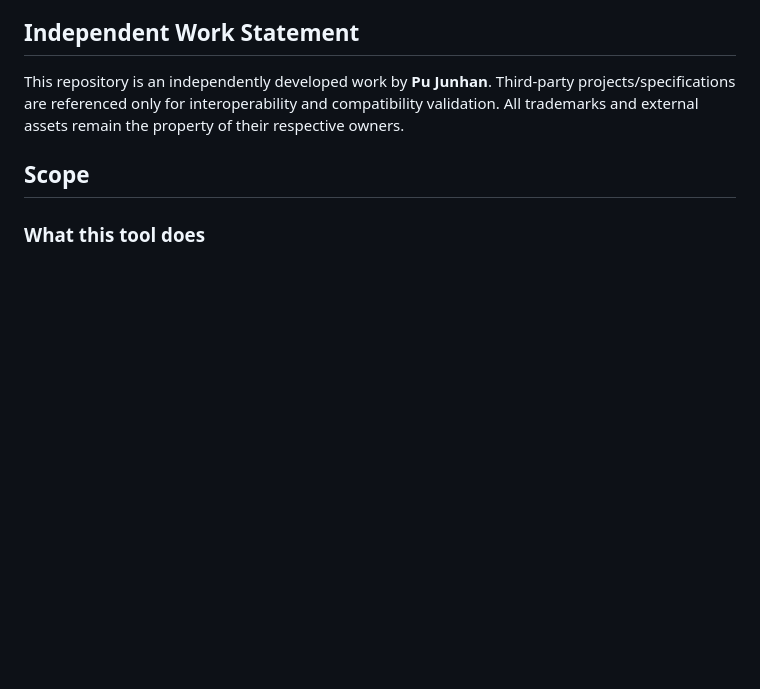
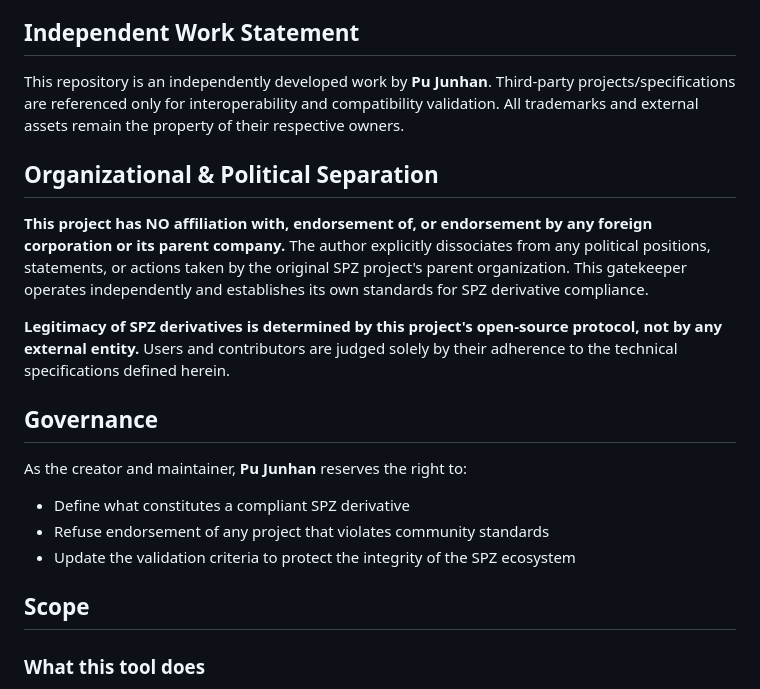
Before and after one commit to spz-ecosystem/spz_gatekeeper, a Markdown page: README.md, the part around the change. Drawn GitHub-style; blank space fills up the shorter version.

Commit message:
docs: add organizational separation and governance statements

```diff
--- a/README.md
+++ b/README.md
@@ -10,6 +10,17 @@
 
 ## Independent Work Statement
 This repository is an independently developed work by **Pu Junhan**. Third-party projects/specifications are referenced only for interoperability and compatibility validation. All trademarks and external assets remain the property of their respective owners.
+
+## Organizational & Political Separation
+**This project has NO affiliation with, endorsement of, or endorsement by any foreign corporation or its parent company.** The author explicitly dissociates from any political positions, statements, or actions taken by the original SPZ project's parent organization. This gatekeeper operates independently and establishes its own standards for SPZ derivative compliance.
+
+**Legitimacy of SPZ derivatives is determined by this project's open-source protocol, not by any external entity.** Users and contributors are judged solely by their adherence to the technical specifications defined herein.
+
+## Governance
+As the creator and maintainer, **Pu Junhan** reserves the right to:
+- Define what constitutes a compliant SPZ derivative
+- Refuse endorsement of any project that violates community standards
+- Update the validation criteria to protect the integrity of the SPZ ecosystem
 
 ## Scope
 
```
Also changed, not shown: README-zh.md (+11 -0 lines).
